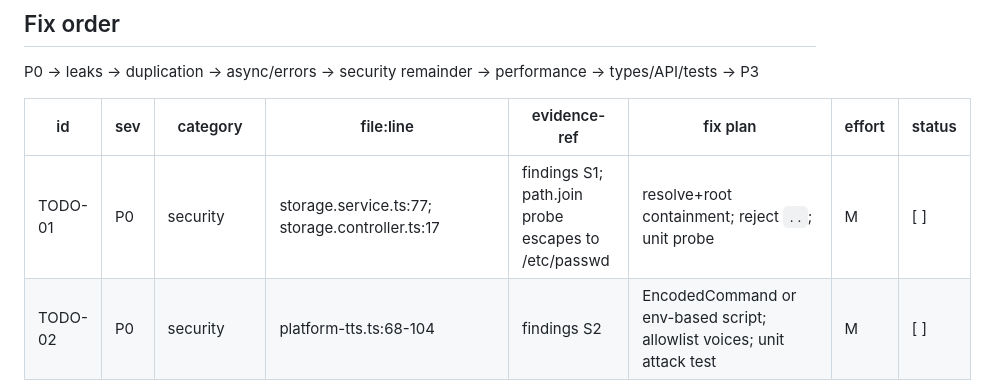
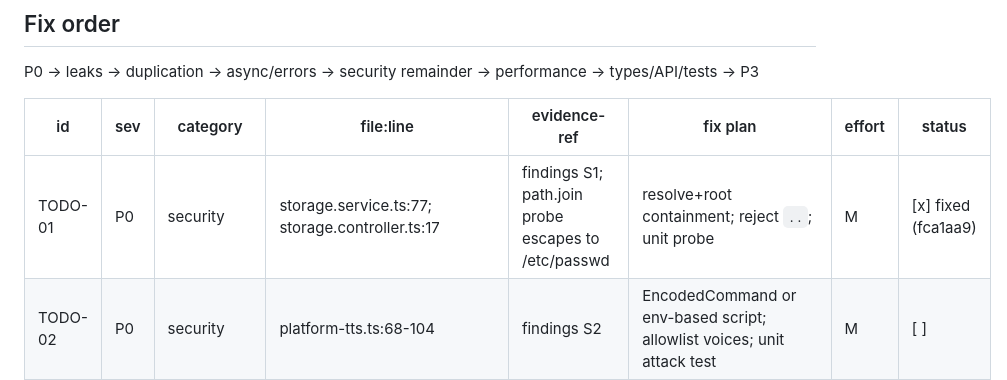
Before and after one commit to Yuri-Lima/resonara, a Markdown page: MASTER_TODO.md, the part around the change. Rendered like a GitHub page.

Commit message:
docs(todo): mark TODO-01 fixed (fca1aa9)

```diff
--- a/MASTER_TODO.md
+++ b/MASTER_TODO.md
@@ -10,7 +10,7 @@ P0 → leaks → duplication → async/errors → security remainder → perform
 
 | id | sev | category | file:line | evidence-ref | fix plan | effort | status |
 |----|-----|----------|-----------|--------------|----------|--------|--------|
-| TODO-01 | P0 | security | storage.service.ts:77; storage.controller.ts:17 | findings S1; path.join probe escapes to /etc/passwd | resolve+root containment; reject `..`; unit probe | M | [ ] |
+| TODO-01 | P0 | security | storage.service.ts:77; storage.controller.ts:17 | findings S1; path.join probe escapes to /etc/passwd | resolve+root containment; reject `..`; unit probe | M | [x] fixed (fca1aa9) |
 | TODO-02 | P0 | security | platform-tts.ts:68-104 | findings S2 | EncodedCommand or env-based script; allowlist voices; unit attack test | M | [ ] |
 | TODO-03 | P0 | leak | platform-tts.ts:293-305 | findings L1/AS5 | timeout+SIGKILL+settled gate like whisper | S | [ ] |
 | TODO-04 | P0 | async | main.ts (no hooks) | findings AS1 | enableShutdownHooks; SIGTERM; child registry | M | [ ] |
```
